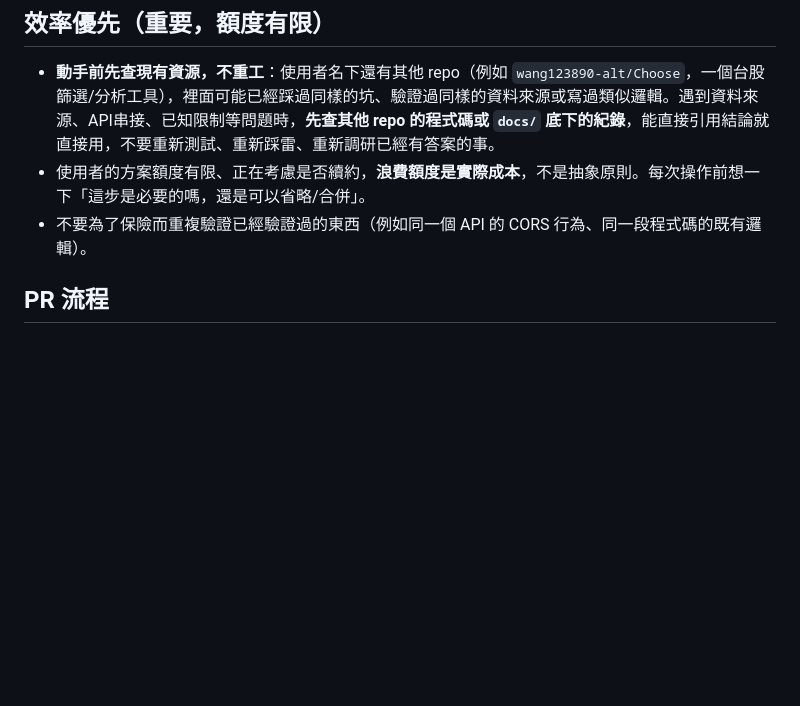
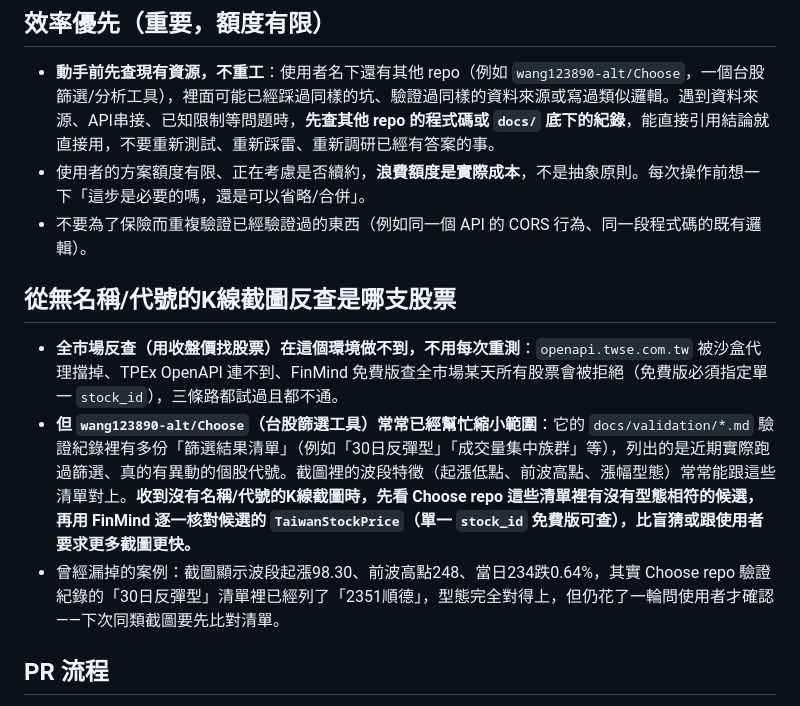
Before and after one commit to wang123890-alt/Trade, a Markdown page: CLAUDE.md, the part around the change. GitHub-like rendering; blank space fills up the shorter version.

Commit message:
docs: 記錄無代號K線截圖的反查流程 (#15)
FinMind/TWSE/TPEx 全市場反查收盤價都不可行，改記錄用 Choose repo
的篩選驗證清單縮小候選範圍，再用 FinMind 逐檔核對。


Claude-Session: https://claude.ai/code/session_01CLkSEVRbQZ7SGCFErrFs6n

Co-authored-by: Claude <noreply@anthropic.com>

```diff
--- a/CLAUDE.md
+++ b/CLAUDE.md
@@ -5,6 +5,12 @@
 - **動手前先查現有資源，不重工**：使用者名下還有其他 repo（例如 `wang123890-alt/Choose`，一個台股篩選/分析工具），裡面可能已經踩過同樣的坑、驗證過同樣的資料來源或寫過類似邏輯。遇到資料來源、API串接、已知限制等問題時，**先查其他 repo 的程式碼或 `docs/` 底下的紀錄**，能直接引用結論就直接用，不要重新測試、重新踩雷、重新調研已經有答案的事。
 - 使用者的方案額度有限、正在考慮是否續約，**浪費額度是實際成本**，不是抽象原則。每次操作前想一下「這步是必要的嗎，還是可以省略/合併」。
 - 不要為了保險而重複驗證已經驗證過的東西（例如同一個 API 的 CORS 行為、同一段程式碼的既有邏輯）。
+
+## 從無名稱/代號的K線截圖反查是哪支股票
+
+- **全市場反查（用收盤價找股票）在這個環境做不到，不用每次重測**：`openapi.twse.com.tw` 被沙盒代理擋掉、TPEx OpenAPI 連不到、FinMind 免費版查全市場某天所有股票會被拒絕（免費版必須指定單一 `stock_id`），三條路都試過且都不通。
+- **但 `wang123890-alt/Choose`（台股篩選工具）常常已經幫忙縮小範圍**：它的 `docs/validation/*.md` 驗證紀錄裡有多份「篩選結果清單」（例如「30日反彈型」「成交量集中族群」等），列出的是近期實際跑過篩選、真的有異動的個股代號。截圖裡的波段特徵（起漲低點、前波高點、漲幅型態）常常能跟這些清單對上。**收到沒有名稱/代號的K線截圖時，先看 Choose repo 這些清單裡有沒有型態相符的候選，再用 FinMind 逐一核對候選的 `TaiwanStockPrice`（單一 `stock_id` 免費版可查），比盲猜或跟使用者要求更多截圖更快。**
+- 曾經漏掉的案例：截圖顯示波段起漲98.30、前波高點248、當日234跌0.64%，其實 Choose repo 驗證紀錄的「30日反彈型」清單裡已經列了「2351順德」，型態完全對得上，但仍花了一輪問使用者才確認——下次同類截圖要先比對清單。
 
 ## PR 流程
 
```
